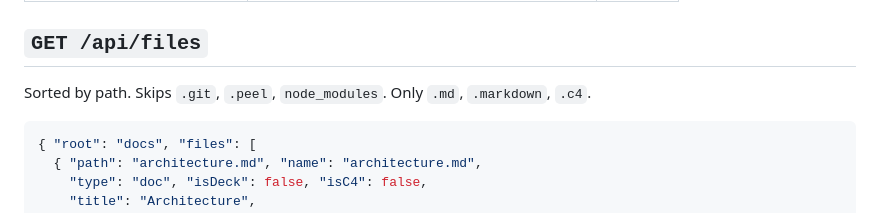
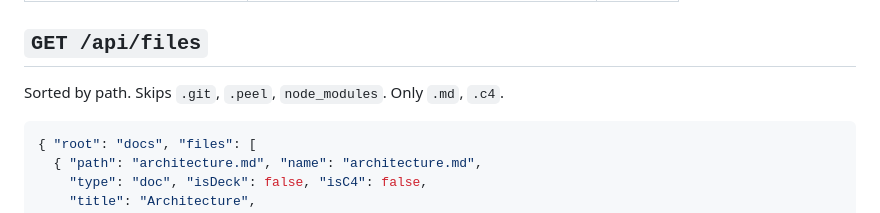
Before and after one commit to wnoronha/peel, a Markdown page: docs/api.md, the part around the change. Rendered like a GitHub page.

````diff
--- a/docs/api.md
+++ b/docs/api.md
@@ -20,7 +20,7 @@ Agents should prefer [`skills/peel/peel_api.py`](../skills/peel/peel_api.py) ove
 
 ## `GET /api/files`
 
-Sorted by path. Skips `.git`, `.peel`, `node_modules`. Only `.md`, `.markdown`, `.c4`.
+Sorted by path. Skips `.git`, `.peel`, `node_modules`. Only `.md`, `.c4`.
 
 ```json
 { "root": "docs", "files": [
````
Also changed, not shown: README.md (+3 -1 lines).
